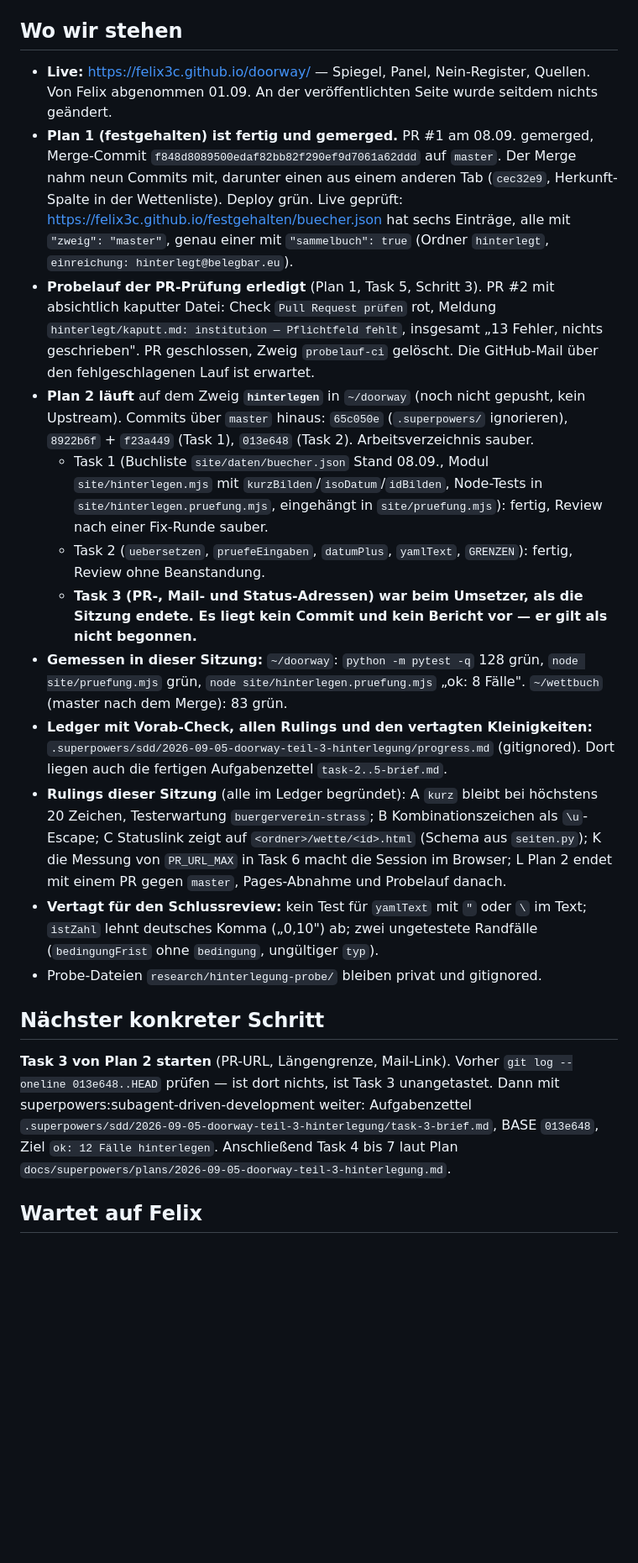
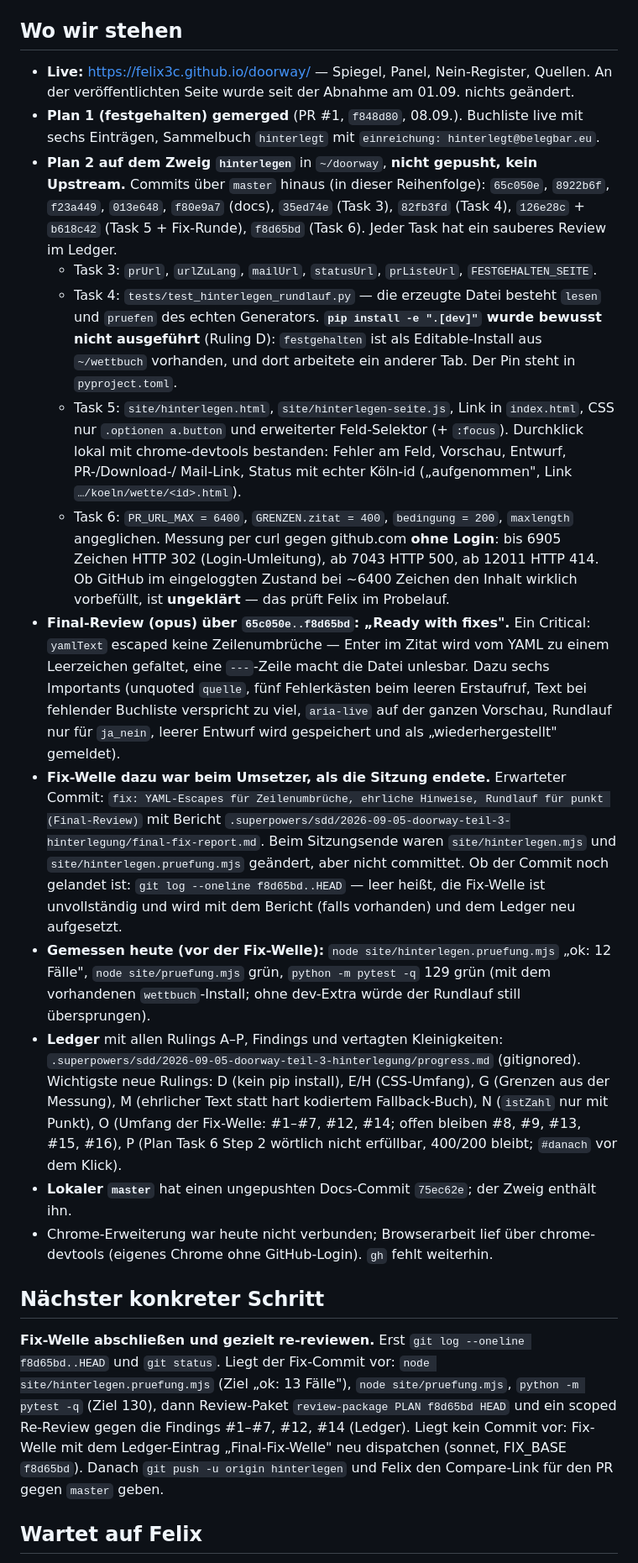
Before and after one commit to Felix3c/doorway, a Markdown page: NAECHSTE-SCHRITTE.md, the part around one of its changes. Shown at 84% size. GitHub-like rendering; blank space fills up the shorter version.

Commit message:
docs: Stand 11.09. - Plan 2 Task 3-6 fertig, Final-Review gelaufen, Fix-Welle offen
Co-Authored-By: Claude Opus 5 <noreply@anthropic.com>
Claude-Session: https://claude.ai/code/session_01Ds4Z4vZboGEoVbFdCzspez

```diff
--- a/NAECHSTE-SCHRITTE.md
+++ b/NAECHSTE-SCHRITTE.md
@@ -23,51 +23,62 @@ Commit ab2ad9a bzw. FORMAT.md §8.4.
 ## Wo wir stehen
 
 - **Live:** https://felix3c.github.io/doorway/ — Spiegel, Panel, Nein-Register, Quellen.
-  Von Felix abgenommen 01.09. An der veröffentlichten Seite wurde seitdem nichts geändert.
-- **Plan 1 (festgehalten) ist fertig und gemerged.** PR #1 am 08.09. gemerged, Merge-Commit
-  `f848d8089500edaf82bb82f290ef9d7061a62ddd` auf `master`. Der Merge nahm neun Commits mit,
-  darunter einen aus einem anderen Tab (`cec32e9`, Herkunft-Spalte in der Wettenliste).
-  Deploy grün. Live geprüft: https://felix3c.github.io/festgehalten/buecher.json hat sechs
-  Einträge, alle mit `"zweig": "master"`, genau einer mit `"sammelbuch": true`
-  (Ordner `hinterlegt`, `einreichung: hinterlegt@belegbar.eu`).
-- **Probelauf der PR-Prüfung erledigt** (Plan 1, Task 5, Schritt 3). PR #2 mit absichtlich
-  kaputter Datei: Check `Pull Request prüfen` rot, Meldung `hinterlegt/kaputt.md: institution
-  — Pflichtfeld fehlt`, insgesamt „13 Fehler, nichts geschrieben". PR geschlossen, Zweig
-  `probelauf-ci` gelöscht. Die GitHub-Mail über den fehlgeschlagenen Lauf ist erwartet.
-- **Plan 2 läuft** auf dem Zweig **`hinterlegen`** in `~/doorway` (noch nicht gepusht, kein
-  Upstream). Commits über `master` hinaus: `65c050e` (`.superpowers/` ignorieren),
-  `8922b6f` + `f23a449` (Task 1), `013e648` (Task 2). Arbeitsverzeichnis sauber.
-  - Task 1 (Buchliste `site/daten/buecher.json` Stand 08.09., Modul `site/hinterlegen.mjs`
-    mit `kurzBilden`/`isoDatum`/`idBilden`, Node-Tests in `site/hinterlegen.pruefung.mjs`,
-    eingehängt in `site/pruefung.mjs`): fertig, Review nach einer Fix-Runde sauber.
-  - Task 2 (`uebersetzen`, `pruefeEingaben`, `datumPlus`, `yamlText`, `GRENZEN`): fertig,
-    Review ohne Beanstandung.
-  - **Task 3 (PR-, Mail- und Status-Adressen) war beim Umsetzer, als die Sitzung endete.
-    Es liegt kein Commit und kein Bericht vor — er gilt als nicht begonnen.**
-- **Gemessen in dieser Sitzung:** `~/doorway`: `python -m pytest -q` 128 grün,
-  `node site/pruefung.mjs` grün, `node site/hinterlegen.pruefung.mjs` „ok: 8 Fälle".
-  `~/wettbuch` (master nach dem Merge): 83 grün.
-- **Ledger mit Vorab-Check, allen Rulings und den vertagten Kleinigkeiten:**
+  An der veröffentlichten Seite wurde seit der Abnahme am 01.09. nichts geändert.
+- **Plan 1 (festgehalten) gemerged** (PR #1, `f848d80`, 08.09.). Buchliste live mit sechs
+  Einträgen, Sammelbuch `hinterlegt` mit `einreichung: hinterlegt@belegbar.eu`.
+- **Plan 2 auf dem Zweig `hinterlegen`** in `~/doorway`, **nicht gepusht, kein Upstream.**
+  Commits über `master` hinaus (in dieser Reihenfolge): `65c050e`, `8922b6f`, `f23a449`,
+  `013e648`, `f80e9a7` (docs), `35ed74e` (Task 3), `82fb3fd` (Task 4), `126e28c` + `b618c42`
+  (Task 5 + Fix-Runde), `f8d65bd` (Task 6). Jeder Task hat ein sauberes Review im Ledger.
+  - Task 3: `prUrl`, `urlZuLang`, `mailUrl`, `statusUrl`, `prListeUrl`, `FESTGEHALTEN_SEITE`.
+  - Task 4: `tests/test_hinterlegen_rundlauf.py` — die erzeugte Datei besteht `lesen` und
+    `pruefen` des echten Generators. **`pip install -e ".[dev]"` wurde bewusst nicht
+    ausgeführt** (Ruling D): `festgehalten` ist als Editable-Install aus `~/wettbuch`
+    vorhanden, und dort arbeitete ein anderer Tab. Der Pin steht in `pyproject.toml`.
+  - Task 5: `site/hinterlegen.html`, `site/hinterlegen-seite.js`, Link in `index.html`,
+    CSS nur `.optionen a.button` und erweiterter Feld-Selektor (+ `:focus`). Durchklick
+    lokal mit chrome-devtools bestanden: Fehler am Feld, Vorschau, Entwurf, PR-/Download-/
+    Mail-Link, Status mit echter Köln-id („aufgenommen", Link `…/koeln/wette/<id>.html`).
+  - Task 6: `PR_URL_MAX = 6400`, `GRENZEN.zitat = 400`, `bedingung = 200`, `maxlength`
+    angeglichen. Messung per curl gegen github.com **ohne Login**: bis 6905 Zeichen
+    HTTP 302 (Login-Umleitung), ab 7043 HTTP 500, ab 12011 HTTP 414. Ob GitHub im
+    eingeloggten Zustand bei ~6400 Zeichen den Inhalt wirklich vorbefüllt, ist
+    **ungeklärt** — das prüft Felix im Probelauf.
+- **Final-Review (opus) über `65c050e..f8d65bd`: „Ready with fixes".** Ein Critical:
+  `yamlText` escaped keine Zeilenumbrüche — Enter im Zitat wird vom YAML zu einem Leerzeichen
+  gefaltet, eine `---`-Zeile macht die Datei unlesbar. Dazu sechs Importants (unquoted
+  `quelle`, fünf Fehlerkästen beim leeren Erstaufruf, Text bei fehlender Buchliste
+  verspricht zu viel, `aria-live` auf der ganzen Vorschau, Rundlauf nur für `ja_nein`,
+  leerer Entwurf wird gespeichert und als „wiederhergestellt" gemeldet).
+- **Fix-Welle dazu war beim Umsetzer, als die Sitzung endete.** Erwarteter Commit:
+  `fix: YAML-Escapes für Zeilenumbrüche, ehrliche Hinweise, Rundlauf für punkt (Final-Review)`
+  mit Bericht `.superpowers/sdd/2026-09-05-doorway-teil-3-hinterlegung/final-fix-report.md`.
+  Beim Sitzungsende waren `site/hinterlegen.mjs` und `site/hinterlegen.pruefung.mjs`
+  geändert, aber nicht committet. Ob der Commit noch gelandet ist: `git log --oneline
+  f8d65bd..HEAD` — leer heißt, die Fix-Welle ist unvollständig und wird mit dem Bericht
+  (falls vorhanden) und dem Ledger neu aufgesetzt.
+- **Gemessen heute (vor der Fix-Welle):** `node site/hinterlegen.pruefung.mjs` „ok: 12
+  Fälle", `node site/pruefung.mjs` grün, `python -m pytest -q` 129 grün (mit dem
+  vorhandenen `wettbuch`-Install; ohne dev-Extra würde der Rundlauf still übersprungen).
+- **Ledger** mit allen Rulings A–P, Findings und vertagten Kleinigkeiten:
   `.superpowers/sdd/2026-09-05-doorway-teil-3-hinterlegung/progress.md` (gitignored).
-  Dort liegen auch die fertigen Aufgabenzettel `task-2..5-brief.md`.
-- **Rulings dieser Sitzung** (alle im Ledger begründet): A `kurz` bleibt bei höchstens 20
-  Zeichen, Testerwartung `buergerverein-strass`; B Kombinationszeichen als `\u`-Escape;
-  C Statuslink zeigt auf `<ordner>/wette/<id>.html` (Schema aus `seiten.py`); K die Messung
-  von `PR_URL_MAX` in Task 6 macht die Session im Browser; L Plan 2 endet mit einem PR gegen
-  `master`, Pages-Abnahme und Probelauf danach.
-- **Vertagt für den Schlussreview:** kein Test für `yamlText` mit `"` oder `\` im Text;
-  `istZahl` lehnt deutsches Komma („0,10") ab; zwei ungetestete Randfälle
-  (`bedingungFrist` ohne `bedingung`, ungültiger `typ`).
-- Probe-Dateien `research/hinterlegung-probe/` bleiben privat und gitignored.
+  Wichtigste neue Rulings: D (kein pip install), E/H (CSS-Umfang), G (Grenzen aus der
+  Messung), M (ehrlicher Text statt hart kodiertem Fallback-Buch), N (`istZahl` nur mit
+  Punkt), O (Umfang der Fix-Welle: #1–#7, #12, #14; offen bleiben #8, #9, #13, #15, #16),
+  P (Plan Task 6 Step 2 wörtlich nicht erfüllbar, 400/200 bleibt; `#danach` vor dem Klick).
+- **Lokaler `master`** hat einen ungepushten Docs-Commit `75ec62e`; der Zweig enthält ihn.
+- Chrome-Erweiterung war heute nicht verbunden; Browserarbeit lief über chrome-devtools
+  (eigenes Chrome ohne GitHub-Login). `gh` fehlt weiterhin.
 
 ## Nächster konkreter Schritt
 
-**Task 3 von Plan 2 starten** (PR-URL, Längengrenze, Mail-Link). Vorher `git log --oneline
-013e648..HEAD` prüfen — ist dort nichts, ist Task 3 unangetastet. Dann mit
-superpowers:subagent-driven-development weiter: Aufgabenzettel
-`.superpowers/sdd/2026-09-05-doorway-teil-3-hinterlegung/task-3-brief.md`, BASE `013e648`,
-Ziel `ok: 12 Fälle hinterlegen`. Anschließend Task 4 bis 7 laut Plan
-`docs/superpowers/plans/2026-09-05-doorway-teil-3-hinterlegung.md`.
+**Fix-Welle abschließen und gezielt re-reviewen.** Erst `git log --oneline f8d65bd..HEAD`
+und `git status`. Liegt der Fix-Commit vor: `node site/hinterlegen.pruefung.mjs` (Ziel
+„ok: 13 Fälle"), `node site/pruefung.mjs`, `python -m pytest -q` (Ziel 130), dann Review-Paket
+`review-package PLAN f8d65bd HEAD` und ein scoped Re-Review gegen die Findings #1–#7, #12,
+#14 (Ledger). Liegt kein Commit vor: Fix-Welle mit dem Ledger-Eintrag „Final-Fix-Welle"
+neu dispatchen (sonnet, FIX_BASE `f8d65bd`). Danach `git push -u origin hinterlegen`
+und Felix den Compare-Link für den PR gegen `master` geben.
 
 ## Wartet auf Felix
 
```
Also changed, not shown: other parts of NAECHSTE-SCHRITTE.md (+20 -13 lines).
